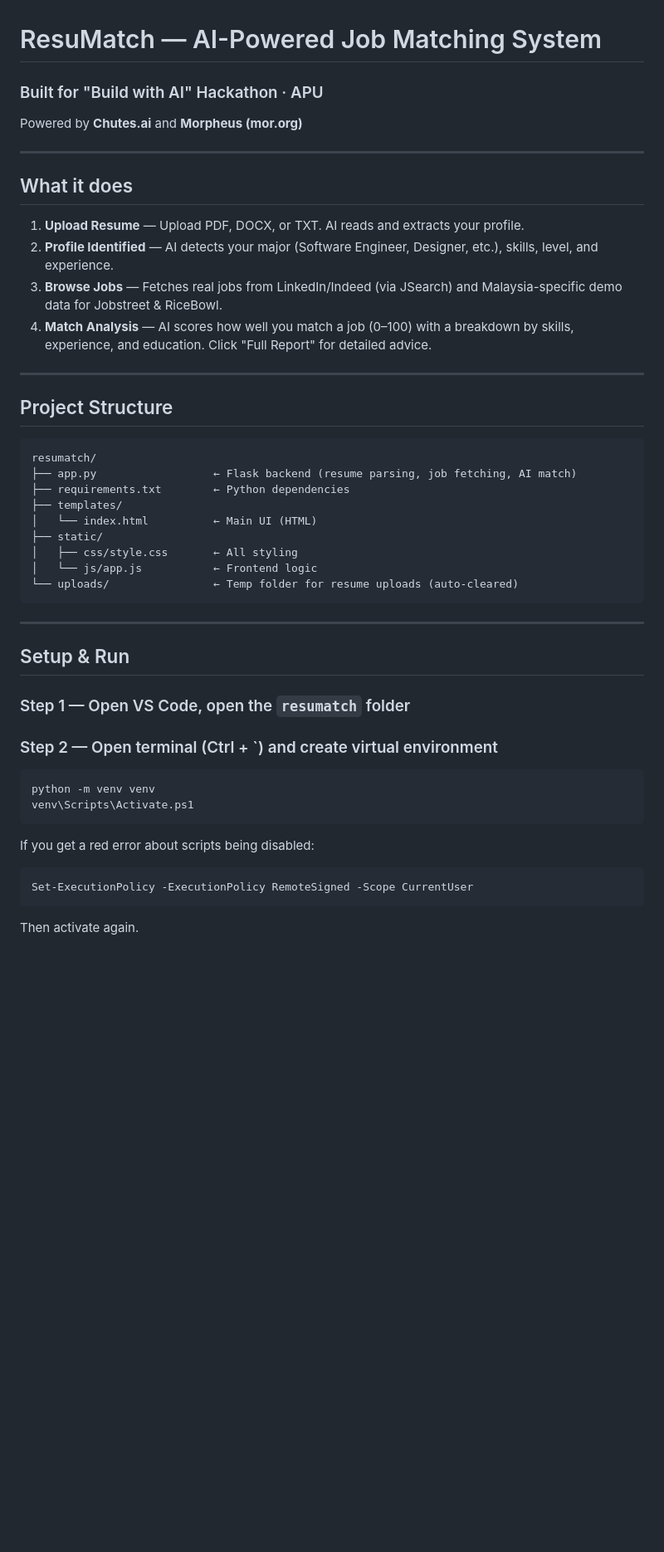
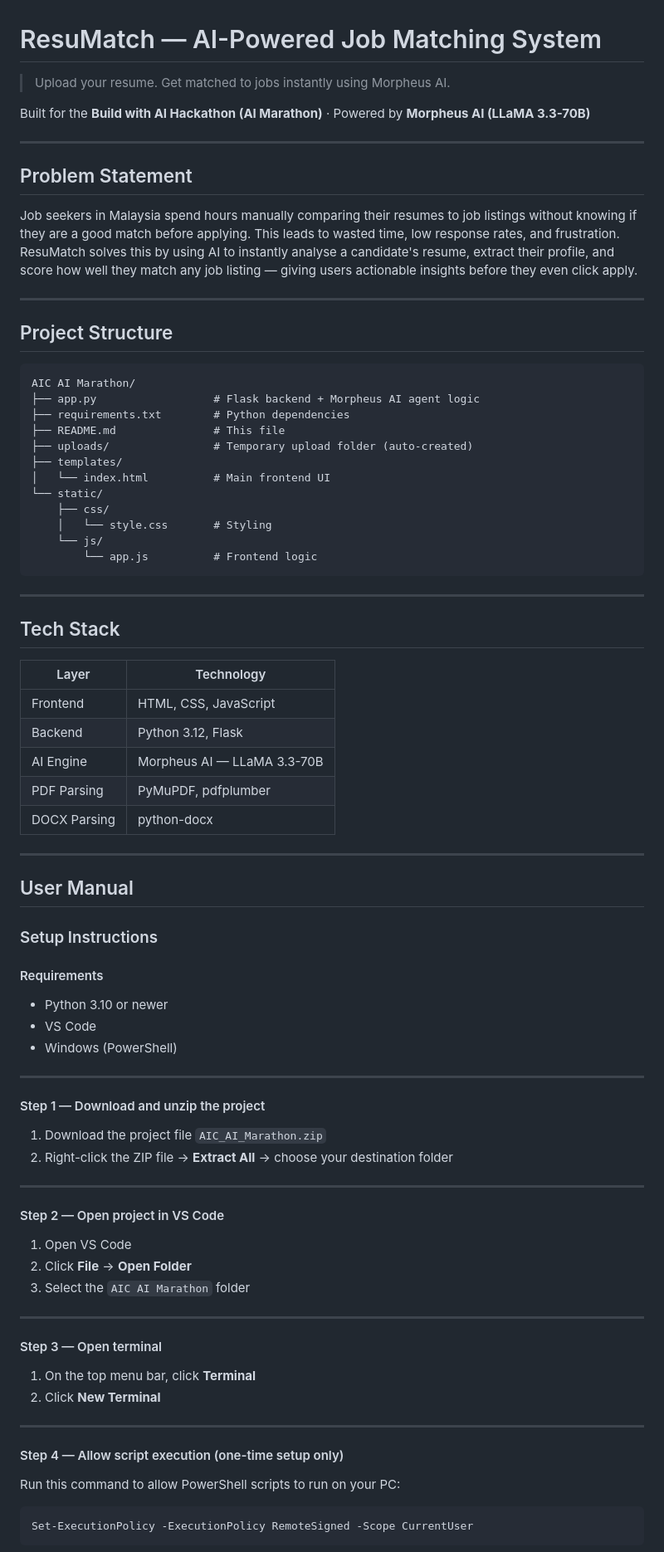
Before and after one commit to haoyueliew/AI-Marathon---ResuMatch, a Markdown page: README.md, the part around one of its changes. Shown at 83% size. Drawn GitHub-style; blank space fills up the shorter version.

````diff
--- a/README.md
+++ b/README.md
@@ -1,45 +1,86 @@
 # ResuMatch — AI-Powered Job Matching System
-### Built for "Build with AI" Hackathon · APU
-Powered by **Chutes.ai** and **Morpheus (mor.org)**
+
+> Upload your resume. Get matched to jobs instantly using Morpheus AI.
+
+Built for the **Build with AI Hackathon (AI Marathon)** · Powered by **Morpheus AI (LLaMA 3.3-70B)**
 
 ---
 
-## What it does
-1. **Upload Resume** — Upload PDF, DOCX, or TXT. AI reads and extracts your profile.
-2. **Profile Identified** — AI detects your major (Software Engineer, Designer, etc.), skills, level, and experience.
-3. **Browse Jobs** — Fetches real jobs from LinkedIn/Indeed (via JSearch) and Malaysia-specific demo data for Jobstreet & RiceBowl.
-4. **Match Analysis** — AI scores how well you match a job (0–100) with a breakdown by skills, experience, and education. Click "Full Report" for detailed advice.
+## Problem Statement
+
+Job seekers in Malaysia spend hours manually comparing their resumes to job listings without knowing if they are a good match before applying. This leads to wasted time, low response rates, and frustration. ResuMatch solves this by using AI to instantly analyse a candidate's resume, extract their profile, and score how well they match any job listing — giving users actionable insights before they even click apply.
 
 ---
 
 ## Project Structure
 
 ```
-resumatch/
-├── app.py                  ← Flask backend (resume parsing, job fetching, AI match)
-├── requirements.txt        ← Python dependencies
+AIC AI Marathon/
+├── app.py                  # Flask backend + Morpheus AI agent logic
+├── requirements.txt        # Python dependencies
+├── README.md               # This file
+├── uploads/                # Temporary upload folder (auto-created)
 ├── templates/
-│   └── index.html          ← Main UI (HTML)
-├── static/
-│   ├── css/style.css       ← All styling
-│   └── js/app.js           ← Frontend logic
-└── uploads/                ← Temp folder for resume uploads (auto-cleared)
+│   └── index.html          # Main frontend UI
+└── static/
+    ├── css/
+    │   └── style.css       # Styling
+    └── js/
+        └── app.js          # Frontend logic
 ```
 
 ---
 
-## Setup & Run
+## Tech Stack
 
-### Step 1 — Open VS Code, open the `resumatch` folder
+| Layer | Technology |
+|---|---|
+| Frontend | HTML, CSS, JavaScript |
+| Backend | Python 3.12, Flask |
+| AI Engine | Morpheus AI — LLaMA 3.3-70B |
+| PDF Parsing | PyMuPDF, pdfplumber |
+| DOCX Parsing | python-docx |
 
-### Step 2 — Open terminal (Ctrl + `) and create virtual environment
-```powershell
-python -m venv venv
-venv\Scripts\Activate.ps1
-```
-If you get a red error about scripts being disabled:
+---
+
+## User Manual
+
+### Setup Instructions
+
+#### Requirements
+- Python 3.10 or newer
+- VS Code
+- Windows (PowerShell)
+
+---
+
+#### Step 1 — Download and unzip the project
+
+1. Download the project file `AIC_AI_Marathon.zip`
+2. Right-click the ZIP file → **Extract All** → choose your destination folder
+
+---
+
+#### Step 2 — Open project in VS Code
+
+1. Open VS Code
+2. Click **File** → **Open Folder**
+3. Select the `AIC AI Marathon` folder
+
+---
+
+#### Step 3 — Open terminal
+
+1. On the top menu bar, click **Terminal**
+2. Click **New Terminal**
+
+---
+
+#### Step 4 — Allow script execution (one-time setup only)
+
+Run this command to allow PowerShell scripts to run on your PC:
+
 ```powershell
 Set-ExecutionPolicy -ExecutionPolicy RemoteSigned -Scope CurrentUser
 ```
-Then activate again.
 
````
Also changed, not shown: other parts of README.md (+82 -44 lines).
